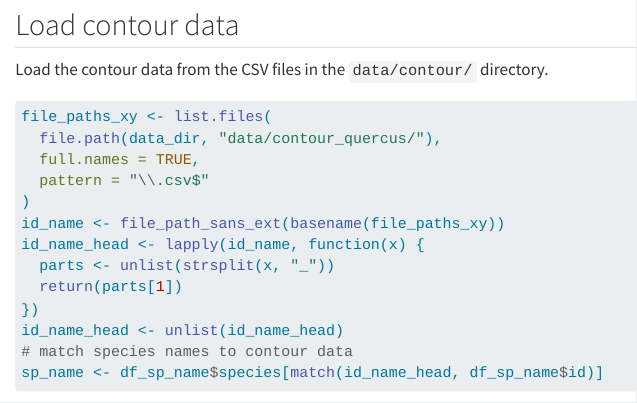
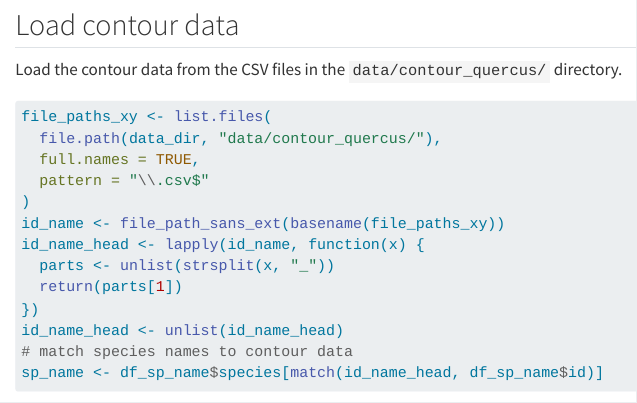
Before and after one commit to maple60/leaf-contour-efd-analysis, a Quarto document (notebooks/direction_check_quercus.qmd): the page in a window 1100 px wide, from 1100 px down. Rendered offline with R 4.5, knitr and Pandoc in place of Quarto, with nearby package versions; some code elsewhere in the file could not run offline.

Commit message:
docs: fix directory path

````diff
--- a/notebooks/direction_check_quercus.qmd
+++ b/notebooks/direction_check_quercus.qmd
@@ -48,7 +48,7 @@ df_sp_name$species <- ifelse(
 
 ## Load contour data
 
-Load the contour data from the CSV files in the `data/contour/` directory.
+Load the contour data from the CSV files in the `data/contour_quercus/` directory.
 
 ```{r}
 #| label: load_contours
````
